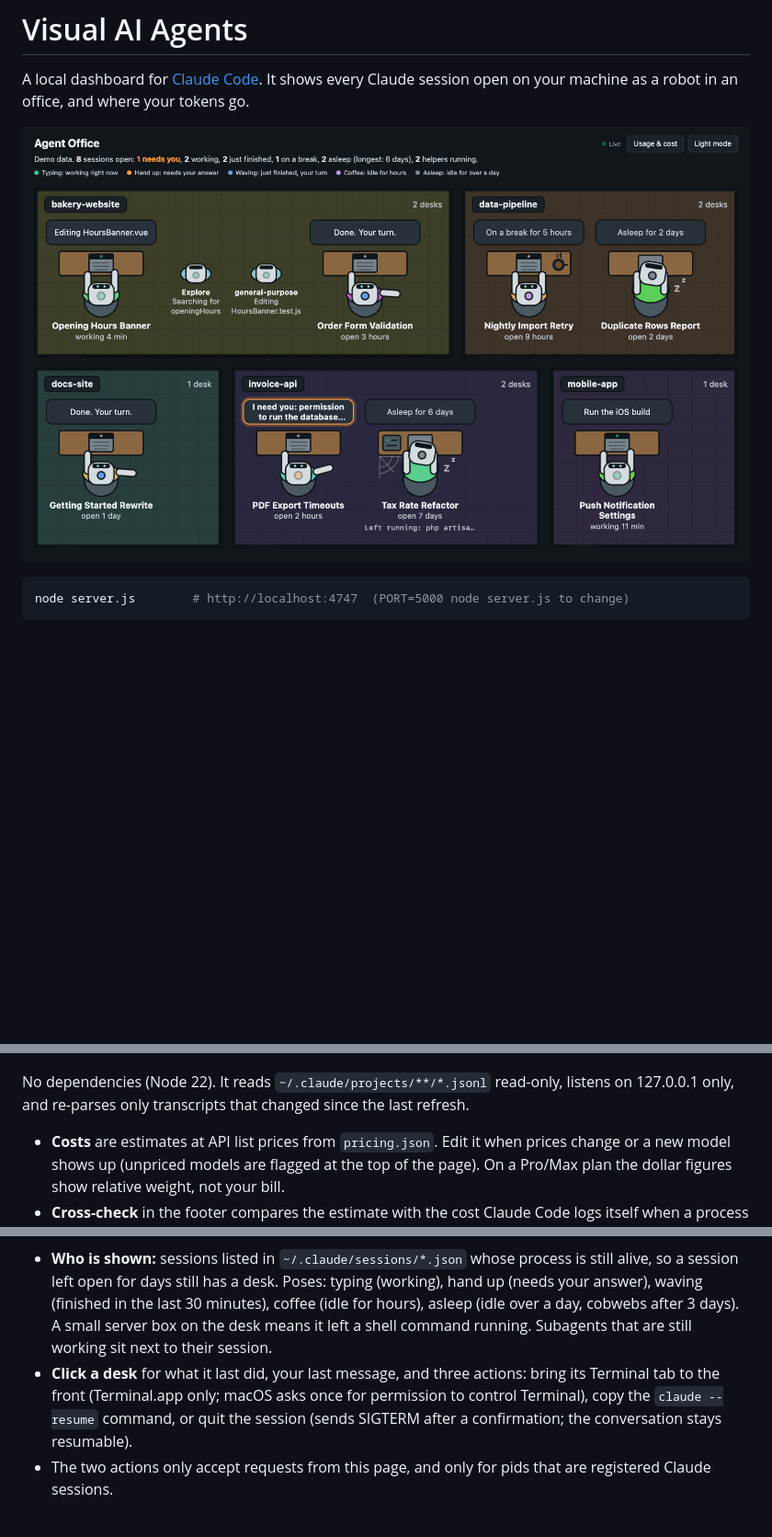
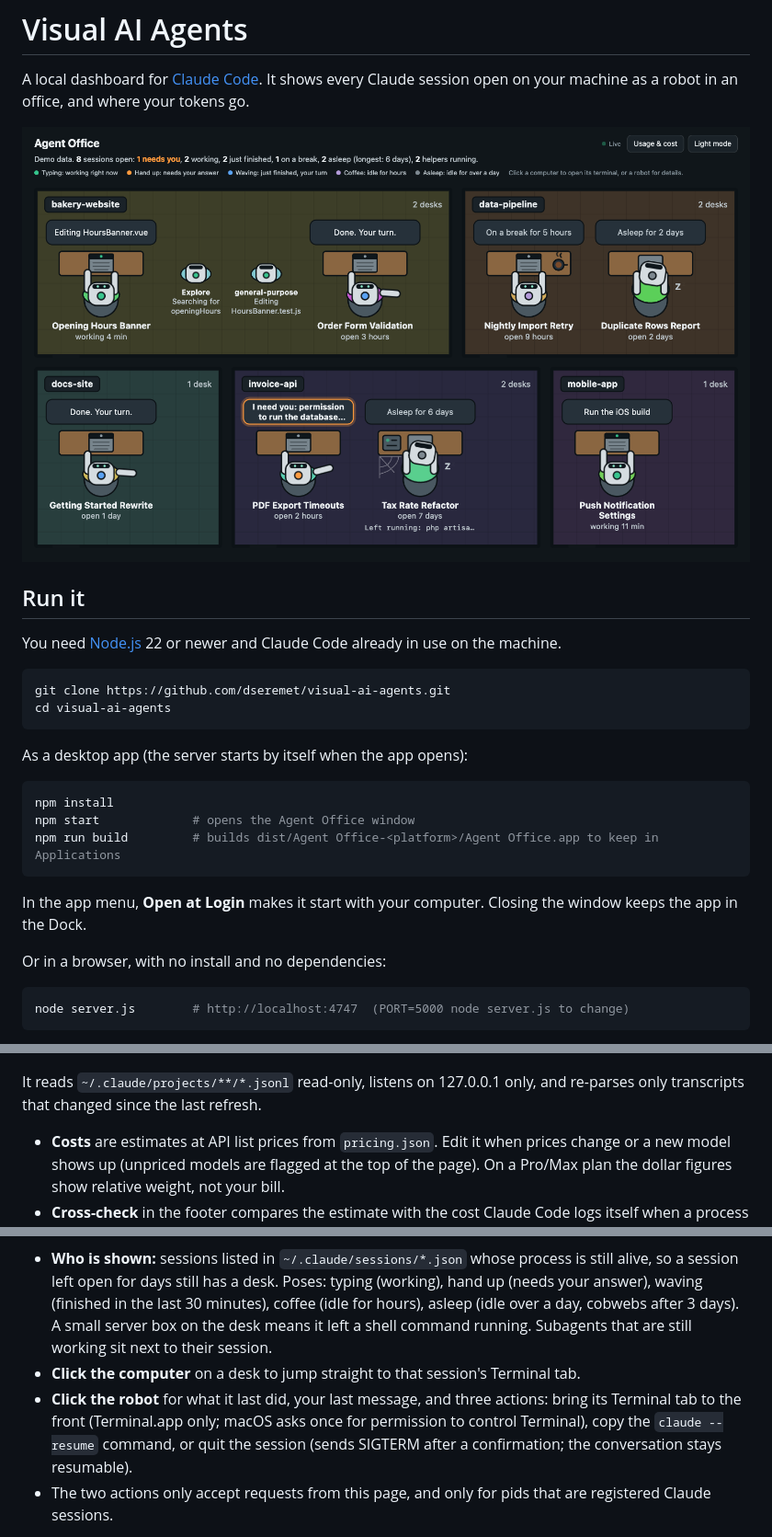
Before and after one commit to cave/visual-ai-agents, a Markdown page: README.md, 3 parts joined by grey strips. Shown at 92% size. GitHub-like rendering; pictures changed too: docs/agent-office.png; blank space fills up the shorter version.

````diff
--- a/README.md
+++ b/README.md
@@ -3,6 +3,27 @@
 A local dashboard for [Claude Code](https://claude.com/claude-code). It shows every Claude session open on your machine as a robot in an office, and where your tokens go.
 
 ![Agent office: a floor plan with one room per project and one robot per open session](docs/agent-office.png)
+
+## Run it
+
+You need [Node.js](https://nodejs.org) 22 or newer and Claude Code already in use on the machine.
+
+```sh
+git clone https://github.com/dseremet/visual-ai-agents.git
+cd visual-ai-agents
+```
+
+As a desktop app (the server starts by itself when the app opens):
+
+```sh
+npm install
+npm start             # opens the Agent Office window
+npm run build         # builds dist/Agent Office-<platform>/Agent Office.app to keep in Applications
+```
+
+In the app menu, **Open at Login** makes it start with your computer. Closing the window keeps the app in the Dock.
+
+Or in a browser, with no install and no dependencies:
 
 ```sh
 node server.js        # http://localhost:4747  (PORT=5000 node server.js to change)
@@ -16,7 +37,7 @@ node server.js        # http://localhost:4747  (PORT=5000 node server.js to chan
 
 ![Usage page: daily estimated cost by project](docs/usage.png)
 
-No dependencies (Node 22). It reads `~/.claude/projects/**/*.jsonl` read-only, listens on 127.0.0.1 only, and re-parses only transcripts that changed since the last refresh.
+It reads `~/.claude/projects/**/*.jsonl` read-only, listens on 127.0.0.1 only, and re-parses only transcripts that changed since the last refresh.
 
 - **Costs** are estimates at API list prices from `pricing.json`. Edit it when prices change or a new model shows up (unpriced models are flagged at the top of the page). On a Pro/Max plan the dollar figures show relative weight, not your bill.
 - **Cross-check** in the footer compares the estimate with the cost Claude Code logs itself when a process exits (that log only covers the last run of a resumed session, so only those turns are compared).
@@ -29,7 +50,8 @@ No dependencies (Node 22). It reads `~/.claude/projects/**/*.jsonl` read-only, l
 ![Detail card for one session, with its last message, recent actions and the terminal, resume and quit buttons](docs/session-card.png)
 
 - **Who is shown:** sessions listed in `~/.claude/sessions/*.json` whose process is still alive, so a session left open for days still has a desk. Poses: typing (working), hand up (needs your answer), waving (finished in the last 30 minutes), coffee (idle for hours), asleep (idle over a day, cobwebs after 3 days). A small server box on the desk means it left a shell command running. Subagents that are still working sit next to their session.
-- **Click a desk** for what it last did, your last message, and three actions: bring its Terminal tab to the front (Terminal.app only; macOS asks once for permission to control Terminal), copy the `claude --resume` command, or quit the session (sends SIGTERM after a confirmation; the conversation stays resumable).
+- **Click the computer** on a desk to jump straight to that session's Terminal tab.
+- **Click the robot** for what it last did, your last message, and three actions: bring its Terminal tab to the front (Terminal.app only; macOS asks once for permission to control Terminal), copy the `claude --resume` command, or quit the session (sends SIGTERM after a confirmation; the conversation stays resumable).
 - The two actions only accept requests from this page, and only for pids that are registered Claude sessions.
 
 The office was built and tested on macOS only. It reads the process list with `ps`, and bringing a tab to the front works with Terminal.app.
````
Also changed, not shown: docs/session-card.png, 8 other files.
